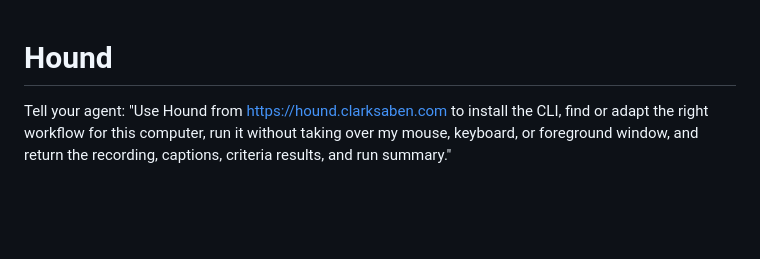
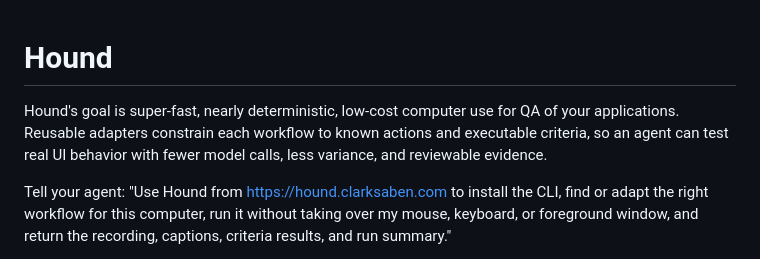
Before and after one commit to csaben/hound, a Markdown page: README.md, the part around the change. Rendered like a GitHub page; blank space fills up the shorter version.

Commit message:
Clarify Hound QA mission

```diff
--- a/README.md
+++ b/README.md
@@ -1,4 +1,8 @@
 # Hound
+
+Hound's goal is super-fast, nearly deterministic, low-cost computer use for QA of your applications.
+Reusable adapters constrain each workflow to known actions and executable criteria, so an agent can
+test real UI behavior with fewer model calls, less variance, and reviewable evidence.
 
 Tell your agent: "Use Hound from https://hound.clarksaben.com to install the CLI, find or adapt the
 right workflow for this computer, run it without taking over my mouse, keyboard, or foreground
```
